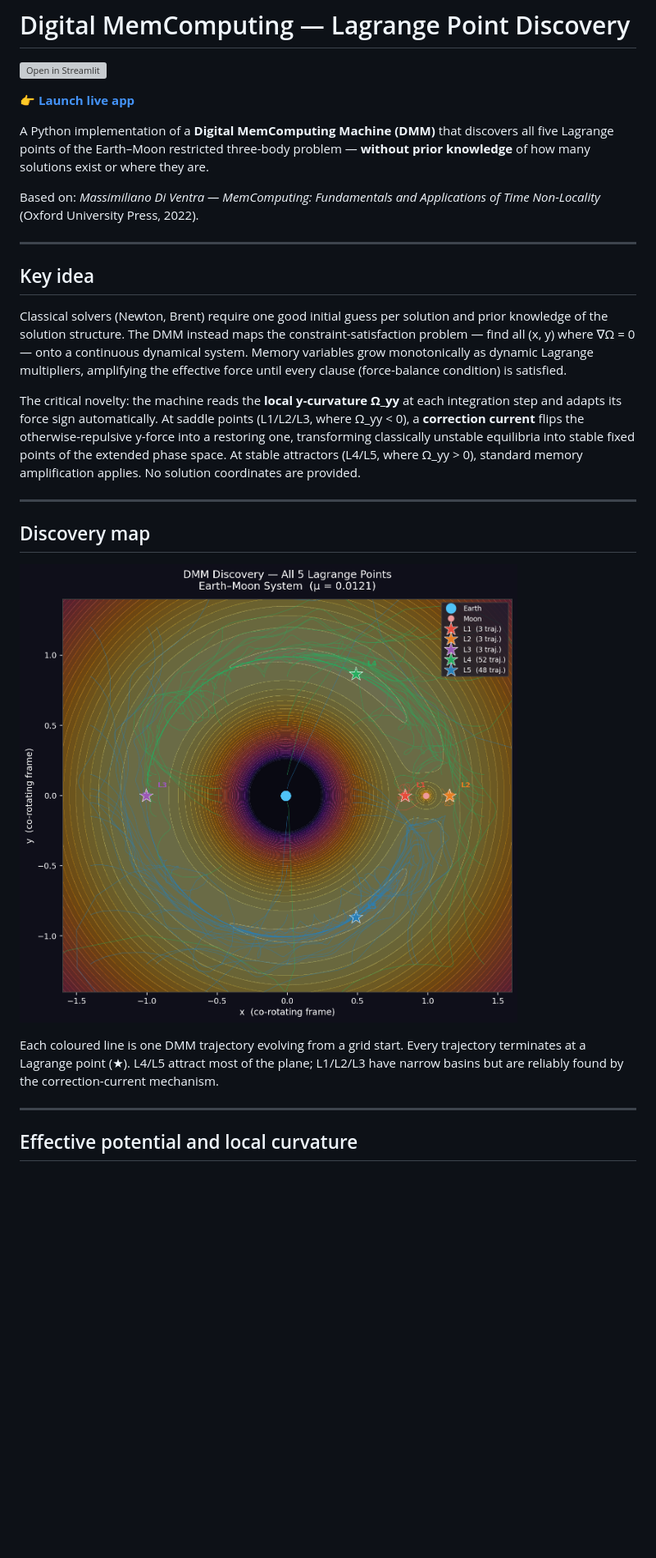
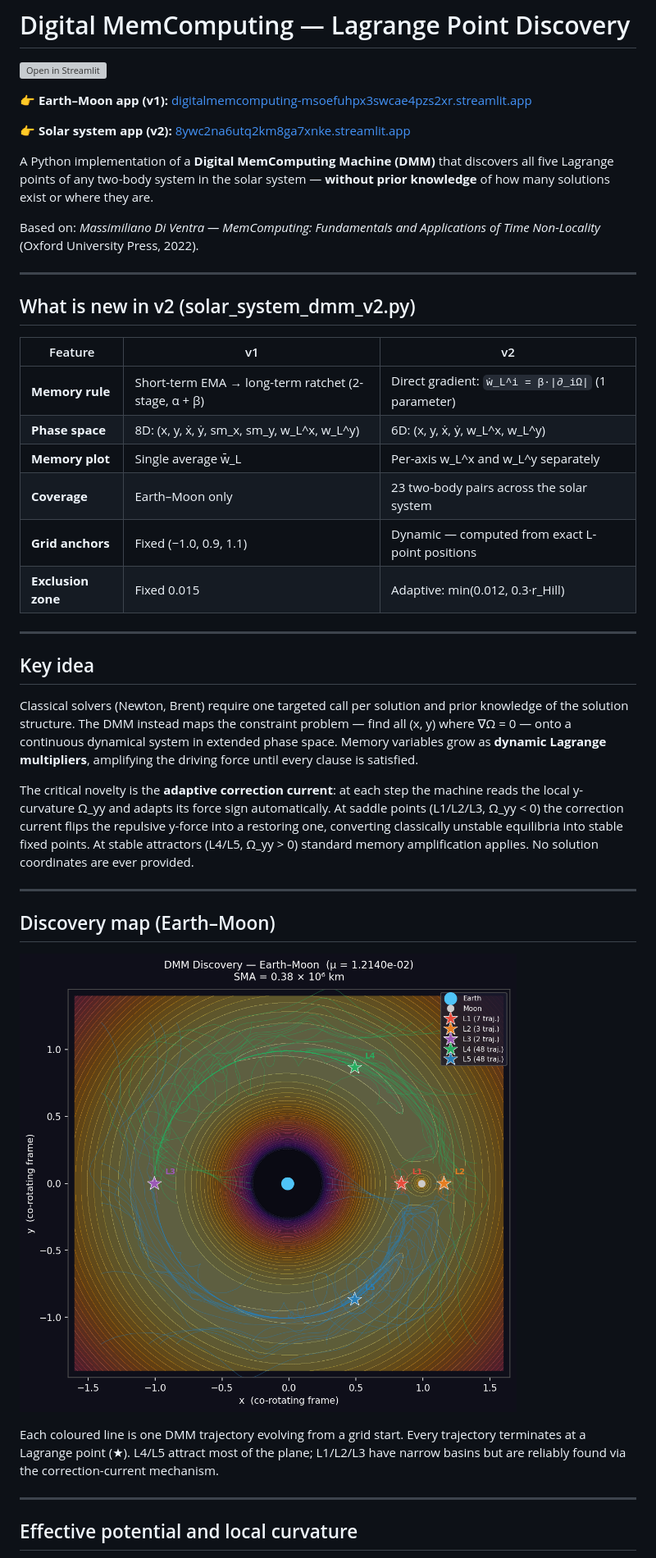
Before and after one commit to drhenrich/DigitalMemComputing, a Markdown page: README.md, the part around one of its changes. Shown at 82% size. Drawn GitHub-style; pictures changed too: screenshot_discovery.png (added); blank space fills up the shorter version; grey boxes are pictures that could not be loaded.

```diff
--- a/README.md
+++ b/README.md
@@ -2,27 +2,47 @@
 
 [![Open in Streamlit](https://static.streamlit.io/badges/streamlit_badge_black_white.svg)](https://digitalmemcomputing-msoefuhpx3swcae4pzs2xr.streamlit.app)
 
-👉 **[Launch live app](https://digitalmemcomputing-msoefuhpx3swcae4pzs2xr.streamlit.app)**
+👉 **Earth–Moon app (v1):** [digitalmemcomputing-msoefuhpx3swcae4pzs2xr.streamlit.app](https://digitalmemcomputing-msoefuhpx3swcae4pzs2xr.streamlit.app)
 
-A Python implementation of a **Digital MemComputing Machine (DMM)** that discovers all five Lagrange points of the Earth–Moon restricted three-body problem — **without prior knowledge** of how many solutions exist or where they are.
+👉 **Solar system app (v2):** [8ywc2na6utq2km8ga7xnke.streamlit.app](https://8ywc2na6utq2km8ga7xnke.streamlit.app)
+
+A Python implementation of a **Digital MemComputing Machine (DMM)** that discovers all five Lagrange points of any two-body system in the solar system — **without prior knowledge** of how many solutions exist or where they are.
 
 Based on: *Massimiliano Di Ventra — MemComputing: Fundamentals and Applications of Time Non-Locality* (Oxford University Press, 2022).
 
 ---
 
-## Key idea
+## What is new in v2 (solar_system_dmm_v2.py)
 
-Classical solvers (Newton, Brent) require one good initial guess per solution and prior knowledge of the solution structure. The DMM instead maps the constraint-satisfaction problem — find all (x, y) where ∇Ω = 0 — onto a continuous dynamical system. Memory variables grow monotonically as dynamic Lagrange multipliers, amplifying the effective force until every clause (force-balance condition) is satisfied.
-
-The critical novelty: the machine reads the **local y-curvature Ω_yy** at each integration step and adapts its force sign automatically. At saddle points (L1/L2/L3, where Ω_yy < 0), a **correction current** flips the otherwise-repulsive y-force into a restoring one, transforming classically unstable equilibria into stable fixed points of the extended phase space. At stable attractors (L4/L5, where Ω_yy > 0), standard memory amplification applies. No solution coordinates are provided.
+| Feature | v1 | v2 |
+|---|---|---|
+| **Memory rule** | Short-term EMA → long-term ratchet (2-stage, α + β) | Direct gradient: `ẇ_L^i = β·\|∂_iΩ\|` (1 parameter) |
+| **Phase space** | 8D: (x, y, ẋ, ẏ, sm_x, sm_y, w_L^x, w_L^y) | 6D: (x, y, ẋ, ẏ, w_L^x, w_L^y) |
+| **Memory plot** | Single average w̄_L | Per-axis w_L^x and w_L^y separately |
+| **Coverage** | Earth–Moon only | 23 two-body pairs across the solar system |
+| **Grid anchors** | Fixed (−1.0, 0.9, 1.1) | Dynamic — computed from exact L-point positions |
+| **Exclusion zone** | Fixed 0.015 | Adaptive: min(0.012, 0.3·r_Hill) |
 
 ---
 
-## Discovery map
+## Key idea
 
-![DMM Trajectory Map](discovery_map.png)
+Classical solvers (Newton, Brent) require one targeted call per solution and prior knowledge of the solution structure.
+The DMM instead maps the constraint problem — find all (x, y) where ∇Ω = 0 — onto a continuous dynamical system in extended phase space.
+Memory variables grow as **dynamic Lagrange multipliers**, amplifying the driving force until every clause is satisfied.
 
-Each coloured line is one DMM trajectory evolving from a grid start. Every trajectory terminates at a Lagrange point (★). L4/L5 attract most of the plane; L1/L2/L3 have narrow basins but are reliably found by the correction-current mechanism.
+The critical novelty is the **adaptive correction current**: at each step the machine reads the local y-curvature Ω_yy and adapts its force sign automatically.
+At saddle points (L1/L2/L3, Ω_yy < 0) the correction current flips the repulsive y-force into a restoring one, converting classically unstable equilibria into stable fixed points.
+At stable attractors (L4/L5, Ω_yy > 0) standard memory amplification applies.
+No solution coordinates are ever provided.
+
+---
+
+## Discovery map (Earth–Moon)
+
+![DMM Trajectory Map](screenshot_discovery.png)
+
+Each coloured line is one DMM trajectory evolving from a grid start. Every trajectory terminates at a Lagrange point (★). L4/L5 attract most of the plane; L1/L2/L3 have narrow basins but are reliably found via the correction-current mechanism.
 
 ---
 
```
Also changed, not shown: other parts of README.md (+62 -42 lines), screenshot_memory_v2.png (added), screenshot_potential.png (added).
